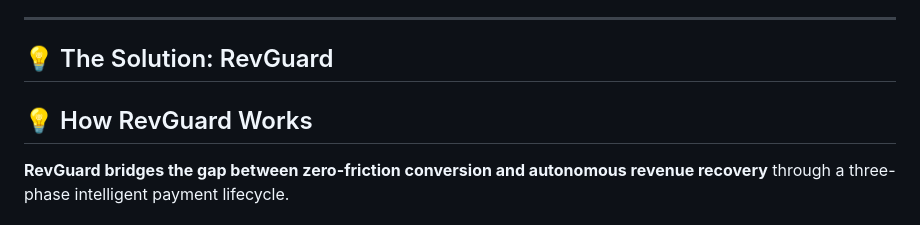
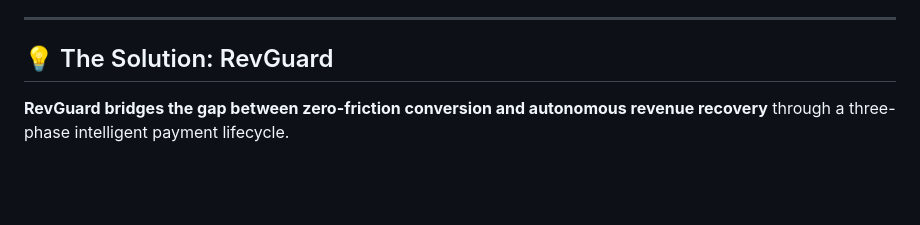
Before and after one commit to reyankh47-pixel/RevGuard-Autonomous-AI-Revenue-Recovery-Dynamic-Friction-Shield, a Markdown page: README.md, the part around the change. Drawn GitHub-style; blank space fills up the shorter version.

```diff
--- a/README.md
+++ b/README.md
@@ -31,7 +31,6 @@ Every year, digital merchants lose up to **30% of potential revenue** to two maj
 ---
 
 ## 💡 The Solution: RevGuard
-## 💡 How RevGuard Works
 
 **RevGuard bridges the gap between zero-friction conversion and autonomous revenue recovery** through a three-phase intelligent payment lifecycle.
 
```
